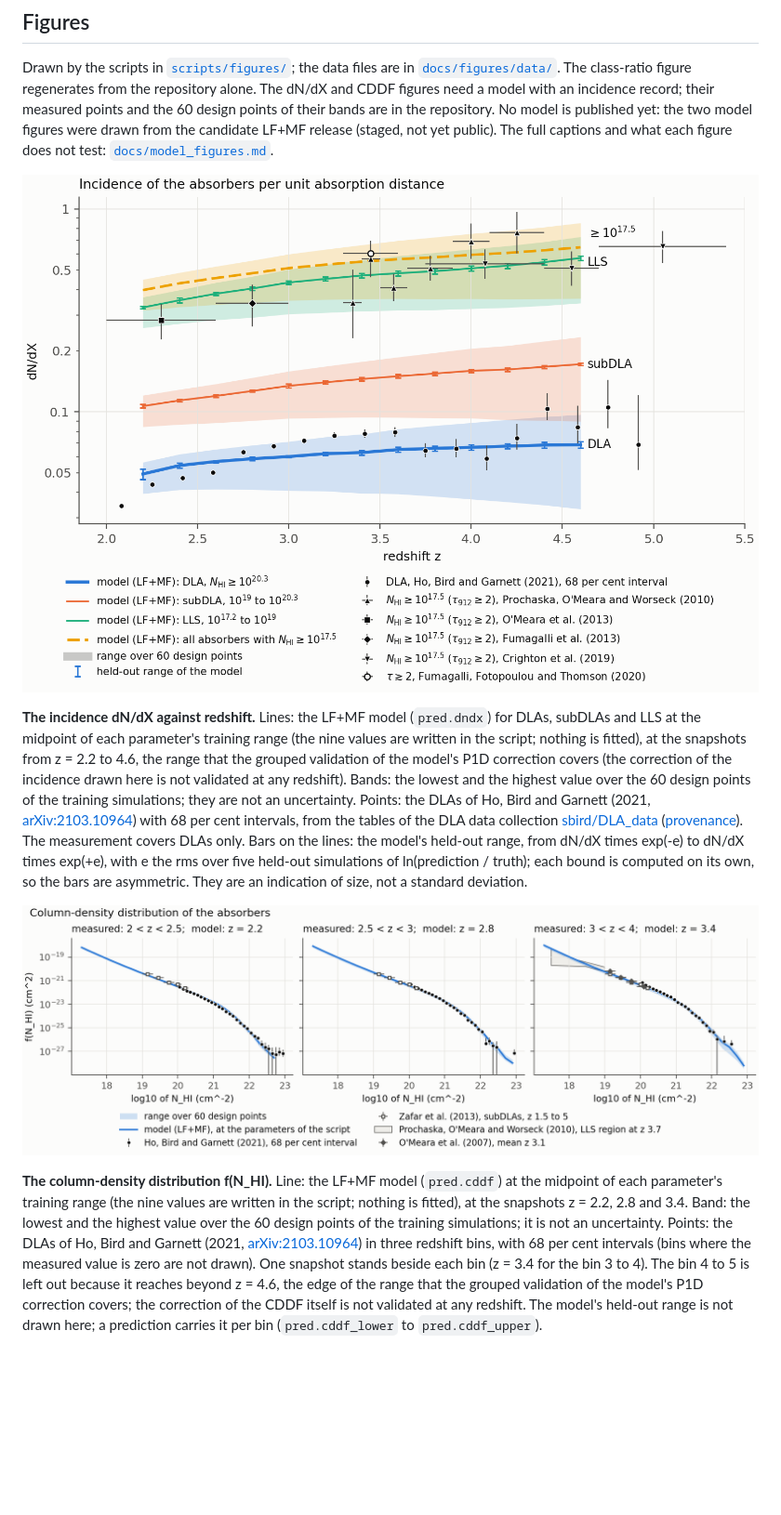
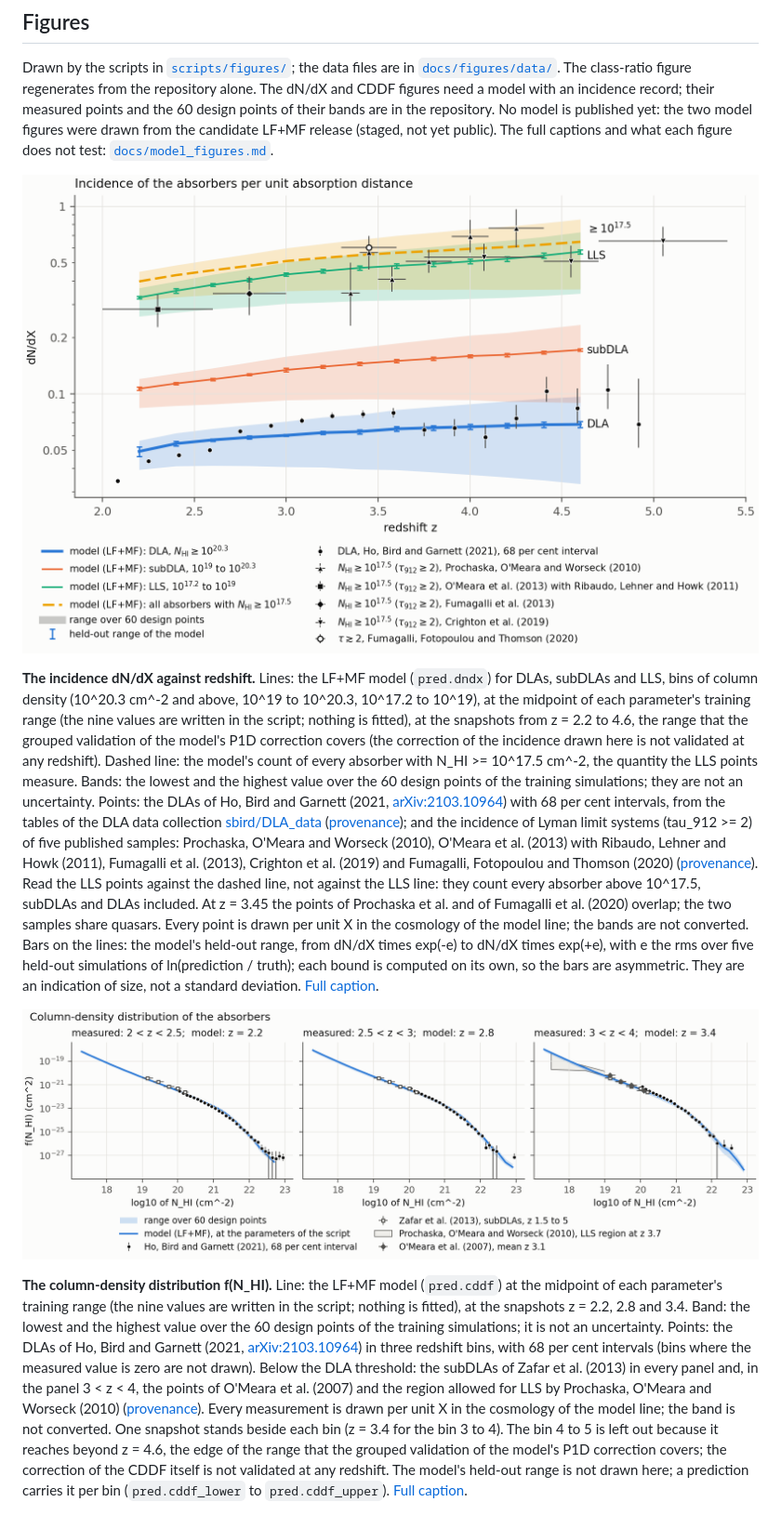
Before and after one commit to jibanCat/hcd_priya, a Markdown page: README.md, the part around the change. Shown at 93% size. Drawn GitHub-style; pictures changed too: docs/figures/dndx_vs_ho21.png; blank space fills up the shorter version.

```diff
--- a/README.md
+++ b/README.md
@@ -272,32 +272,42 @@ design points of their bands are in the repository. No model is published yet: t
 from the candidate LF+MF release (staged, not yet public). The full captions and what each figure does not test:
 [`docs/model_figures.md`](docs/model_figures.md).
 
-![The incidence dN/dX of the LF+MF model for DLAs, subDLAs and LLS against redshift, with the DLA measurement of Ho, Bird and Garnett (2021)](docs/figures/dndx_vs_ho21.png)
+![The incidence dN/dX of the LF+MF model for DLAs, subDLAs and LLS and of every absorber above 10^17.5 cm^-2 against redshift, with the DLA measurement of Ho, Bird and Garnett (2021) and five published measurements of the incidence of Lyman limit systems](docs/figures/dndx_vs_ho21.png)
 
-**The incidence dN/dX against redshift.** Lines: the LF+MF model (`pred.dndx`) for DLAs, subDLAs and LLS at the
-midpoint of each parameter's training range (the nine values are written in the script; nothing is fitted), at the
-snapshots from z = 2.2 to 4.6, the range that the grouped validation of the model's P1D correction covers (the
-correction of the incidence drawn here is not validated at any redshift). Bands: the lowest and the
-highest value over the 60 design points of the training simulations; they are not an uncertainty. Points: the DLAs
-of Ho, Bird and Garnett (2021, [arXiv:2103.10964](https://arxiv.org/abs/2103.10964)) with 68 per cent intervals,
-from the tables of the DLA data collection [sbird/DLA_data](https://github.com/sbird/DLA_data)
-([provenance](docs/figures/data/ho21/PROVENANCE.md)).
-The measurement covers DLAs only. Bars on the lines: the model's held-out range, from dN/dX times exp(-e) to dN/dX
-times exp(+e), with e the rms over five held-out simulations of ln(prediction / truth); each bound is computed on its
-own, so the bars are asymmetric. They are an indication of size, not a standard deviation.
+**The incidence dN/dX against redshift.** Lines: the LF+MF model (`pred.dndx`) for DLAs, subDLAs and LLS, bins of
+column density (10^20.3 cm^-2 and above, 10^19 to 10^20.3, 10^17.2 to 10^19), at the midpoint of each parameter's
+training range (the nine values are written in the script; nothing is fitted), at the snapshots from z = 2.2 to 4.6,
+the range that the grouped validation of the model's P1D correction covers (the correction of the incidence drawn
+here is not validated at any redshift). Dashed line: the model's count of every absorber with N_HI >= 10^17.5 cm^-2,
+the quantity the LLS points measure. Bands: the lowest and the highest value over the 60 design points of the
+training simulations; they are not an uncertainty. Points: the DLAs of Ho, Bird and Garnett (2021,
+[arXiv:2103.10964](https://arxiv.org/abs/2103.10964)) with 68 per cent intervals, from the tables of the DLA data
+collection [sbird/DLA_data](https://github.com/sbird/DLA_data) ([provenance](docs/figures/data/ho21/PROVENANCE.md));
+and the incidence of Lyman limit systems (tau_912 >= 2) of five published samples: Prochaska, O'Meara and Worseck
+(2010), O'Meara et al. (2013) with Ribaudo, Lehner and Howk (2011), Fumagalli et al. (2013), Crighton et al. (2019)
+and Fumagalli, Fotopoulou and Thomson (2020) ([provenance](docs/figures/data/lls_incidence/PROVENANCE.md)). Read the
+LLS points against the dashed line, not against the LLS line: they count every absorber above 10^17.5, subDLAs and
+DLAs included. At z = 3.45 the points of Prochaska et al. and of Fumagalli et al. (2020) overlap; the two samples
+share quasars. Every point is drawn per unit X in the cosmology of the model line; the bands are not converted.
+Bars on the lines: the model's held-out range, from dN/dX times exp(-e) to dN/dX times exp(+e), with e the rms over
+five held-out simulations of ln(prediction / truth); each bound is computed on its own, so the bars are asymmetric.
+They are an indication of size, not a standard deviation. [Full caption](docs/model_figures.md).
 
-![The column-density distribution of the LF+MF model at three snapshots, with the DLA measurement of Ho, Bird and Garnett (2021)](docs/figures/cddf_vs_ho21.png)
+![The column-density distribution f(N_HI) of the LF+MF model at three snapshots, with the DLA measurement of Ho, Bird and Garnett (2021) in three redshift bins and three measurements below the DLA threshold](docs/figures/cddf_vs_ho21.png)
 
 **The column-density distribution f(N_HI).** Line: the LF+MF model (`pred.cddf`) at the midpoint of each
 parameter's training range (the nine values are written in the script; nothing is fitted), at the snapshots z = 2.2,
 2.8 and 3.4. Band: the lowest and the highest value over the 60 design points of the training simulations; it is
 not an uncertainty. Points: the DLAs of Ho, Bird and Garnett (2021,
 [arXiv:2103.10964](https://arxiv.org/abs/2103.10964)) in three redshift bins, with 68 per cent intervals (bins
-where the measured value is zero are not drawn). One
-snapshot stands beside each bin (z = 3.4 for the bin 3 to 4). The bin 4 to 5 is left out because it reaches beyond
-z = 4.6, the edge of the range that the grouped validation of the model's P1D correction covers; the correction of
-the CDDF itself is not validated at any redshift. The model's held-out range is not drawn here; a prediction
-carries it per bin (`pred.cddf_lower` to `pred.cddf_upper`).
+where the measured value is zero are not drawn). Below the DLA threshold: the subDLAs of Zafar et al. (2013) in every
+panel and, in the panel 3 < z < 4, the points of O'Meara et al. (2007) and the region allowed for LLS by Prochaska,
+O'Meara and Worseck (2010) ([provenance](docs/figures/data/lls_subdla/PROVENANCE.md)). Every measurement is drawn per
+unit X in the cosmology of the model line; the band is not converted. One snapshot stands beside each bin (z = 3.4
+for the bin 3 to 4). The bin 4 to 5 is left out because it reaches beyond z = 4.6, the edge of the range that the
+grouped validation of the model's P1D correction covers; the correction of the CDDF itself is not validated at any
+redshift. The model's held-out range is not drawn here; a prediction carries it per bin (`pred.cddf_lower` to
+`pred.cddf_upper`). [Full caption](docs/model_figures.md).
 
 ![The class power ratio at z = 3: the PRIYA training simulations with the troughs restored, and Eq. 6 of Rogers et al. (2018)](docs/figures/class_ratio_vs_rogers18.png)
 
```
Also changed, not shown: CHANGELOG.md (+4 -5 lines), docs/model_figures.md (+65 -13 lines), 6 other files.
